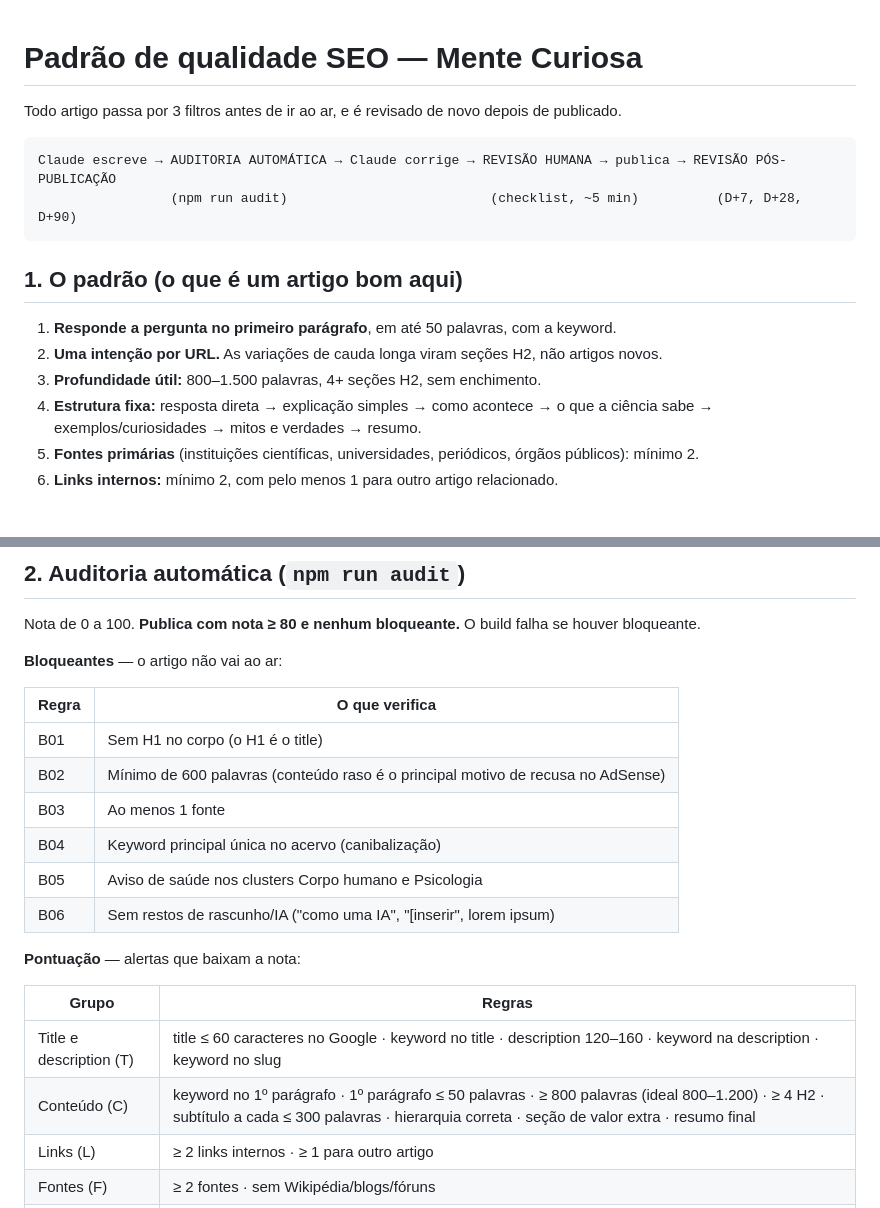
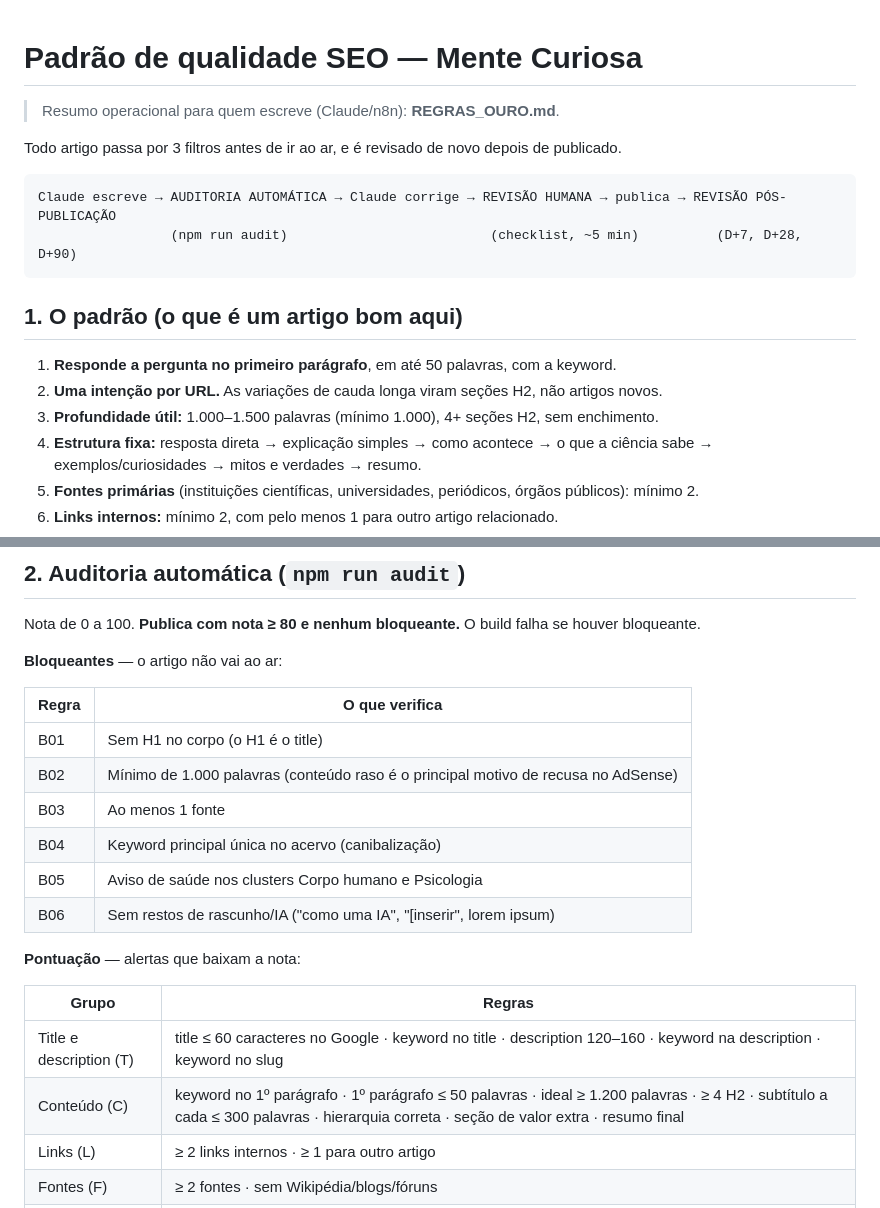
Before and after one commit to saasdavi/mente-curiosa, a Markdown page: PADRAO_SEO.md, 2 parts joined by grey strips. Drawn GitHub-style; blank space fills up the shorter version.

Commit message:
Update SEO quality standards in PADRAO_SEO.md

```diff
--- a/PADRAO_SEO.md
+++ b/PADRAO_SEO.md
@@ -1,4 +1,6 @@
 # Padrão de qualidade SEO — Mente Curiosa
+
+> Resumo operacional para quem escreve (Claude/n8n): **REGRAS_OURO.md**.
 
 Todo artigo passa por 3 filtros antes de ir ao ar, e é revisado de novo depois de publicado.
 
@@ -11,7 +13,7 @@ Claude escreve → AUDITORIA AUTOMÁTICA → Claude corrige → REVISÃO HUMANA
 
 1. **Responde a pergunta no primeiro parágrafo**, em até 50 palavras, com a keyword.
 2. **Uma intenção por URL.** As variações de cauda longa viram seções H2, não artigos novos.
-3. **Profundidade útil:** 800–1.500 palavras, 4+ seções H2, sem enchimento.
+3. **Profundidade útil:** 1.000–1.500 palavras (mínimo 1.000), 4+ seções H2, sem enchimento.
 4. **Estrutura fixa:** resposta direta → explicação simples → como acontece → o que a ciência sabe → exemplos/curiosidades → mitos e verdades → resumo.
 5. **Fontes primárias** (instituições científicas, universidades, periódicos, órgãos públicos): mínimo 2.
 6. **Links internos:** mínimo 2, com pelo menos 1 para outro artigo relacionado.
@@ -27,7 +29,7 @@ Nota de 0 a 100. **Publica com nota ≥ 80 e nenhum bloqueante.** O build falha
 | Regra | O que verifica |
 |---|---|
 | B01 | Sem H1 no corpo (o H1 é o title) |
-| B02 | Mínimo de 600 palavras (conteúdo raso é o principal motivo de recusa no AdSense) |
+| B02 | Mínimo de 1.000 palavras (conteúdo raso é o principal motivo de recusa no AdSense) |
 | B03 | Ao menos 1 fonte |
 | B04 | Keyword principal única no acervo (canibalização) |
 | B05 | Aviso de saúde nos clusters Corpo humano e Psicologia |
@@ -38,7 +40,7 @@ Nota de 0 a 100. **Publica com nota ≥ 80 e nenhum bloqueante.** O build falha
 | Grupo | Regras |
 |---|---|
 | Title e description (T) | title ≤ 60 caracteres no Google · keyword no title · description 120–160 · keyword na description · keyword no slug |
-| Conteúdo (C) | keyword no 1º parágrafo · 1º parágrafo ≤ 50 palavras · ≥ 800 palavras (ideal 800–1.200) · ≥ 4 H2 · subtítulo a cada ≤ 300 palavras · hierarquia correta · seção de valor extra · resumo final |
+| Conteúdo (C) | keyword no 1º parágrafo · 1º parágrafo ≤ 50 palavras · ideal ≥ 1.200 palavras · ≥ 4 H2 · subtítulo a cada ≤ 300 palavras · hierarquia correta · seção de valor extra · resumo final |
 | Links (L) | ≥ 2 links internos · ≥ 1 para outro artigo |
 | Fontes (F) | ≥ 2 fontes · sem Wikipédia/blogs/fóruns |
 | Qualidade (Q) | sem enchimento · frases ≤ 22 palavras em média · parágrafos ≤ 50 palavras (2–4 linhas no celular) · densidade de keyword ≤ 3% |
```
